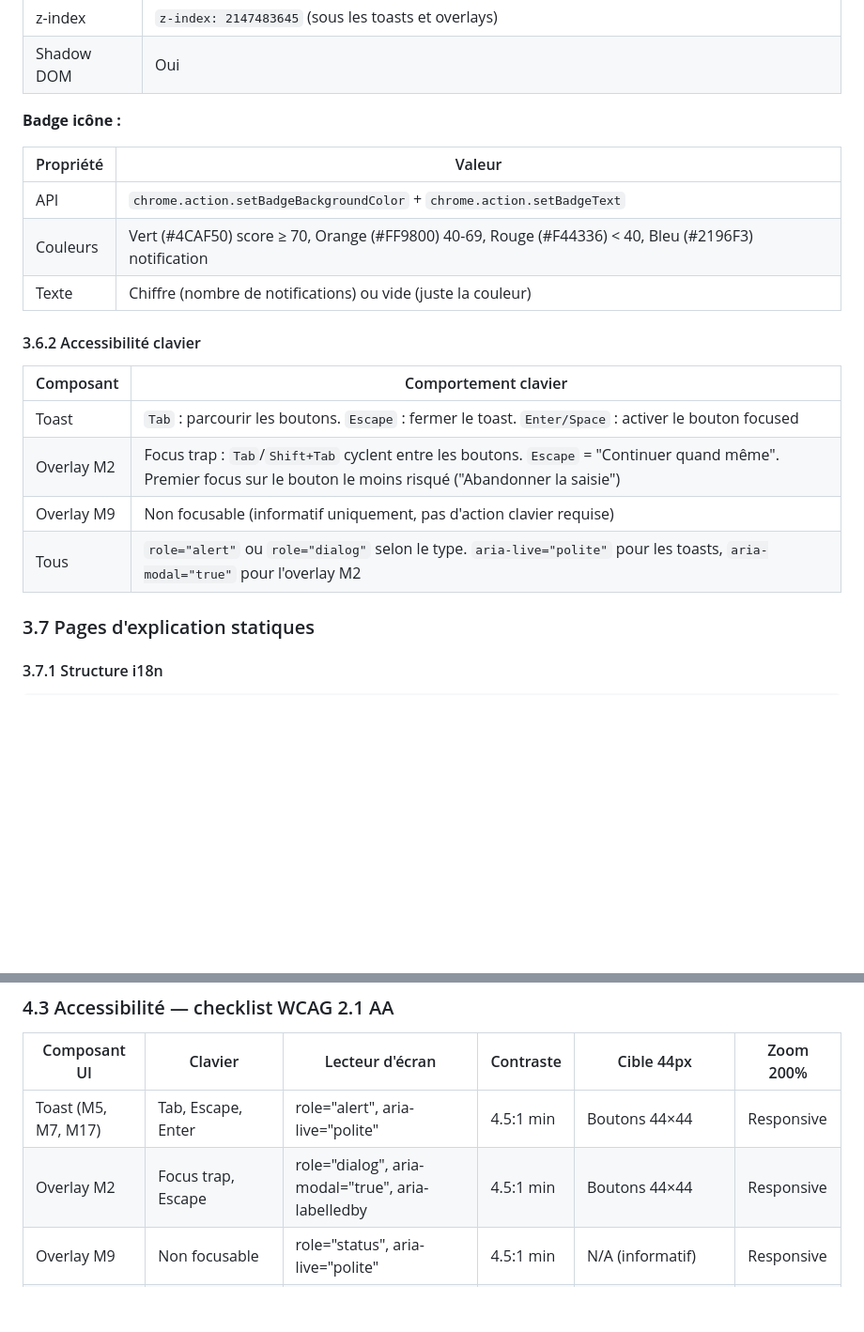
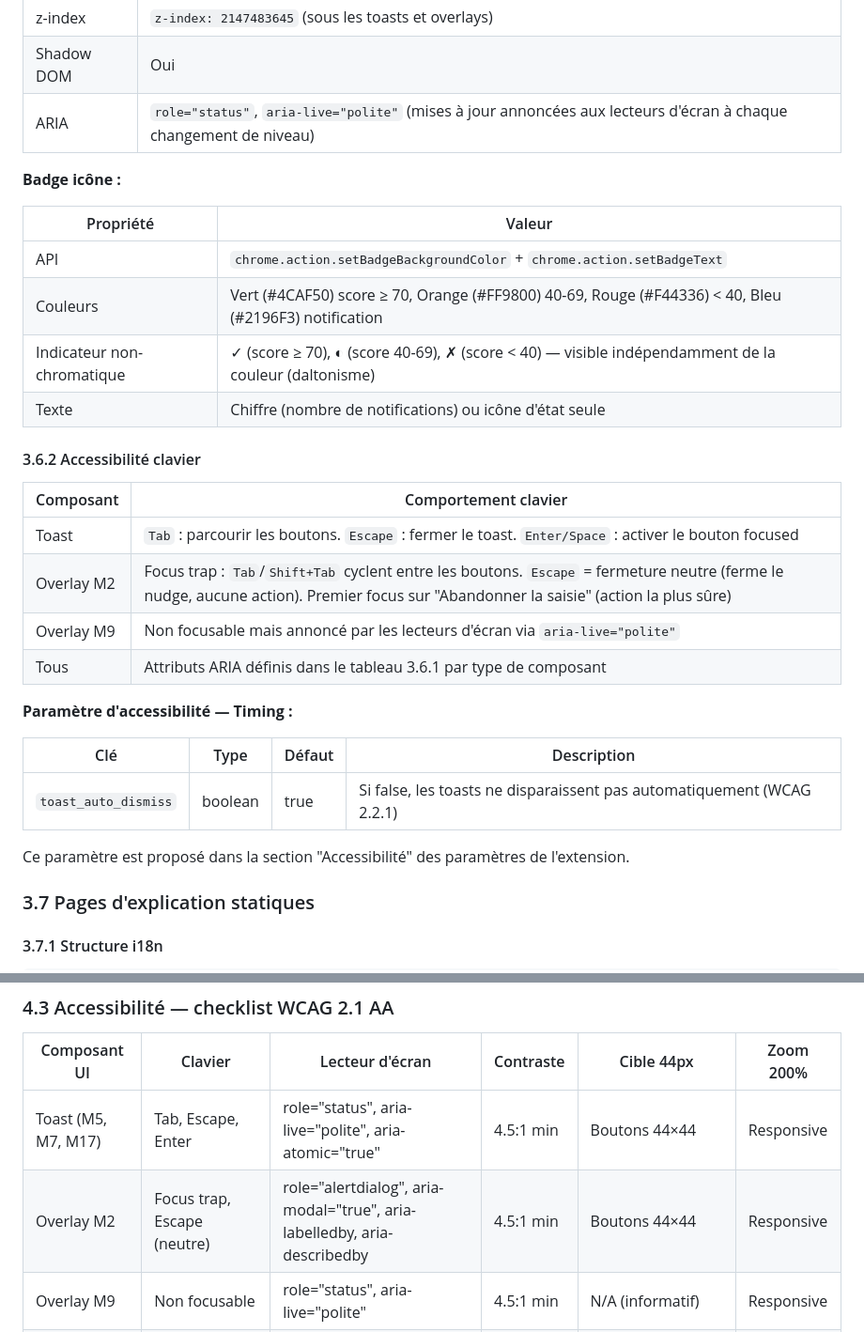
Before and after one commit to antonyblain/sentinel-nudge, a Markdown page: docs/p2-specifications/p2-sfd-v1.0.md, 2 parts joined by grey strips. Shown at 94% size. GitHub-like rendering; blank space fills up the shorter version.

```diff
--- a/docs/p2-specifications/p2-sfd-v1.0.md
+++ b/docs/p2-specifications/p2-sfd-v1.0.md
@@ -1475,6 +1489,7 @@ stateDiagram-v2
 | Largeur | Même largeur que le champ password parent |
 | z-index | `z-index: 2147483645` (sous les toasts et overlays) |
 | Shadow DOM | Oui |
+| ARIA | `role="status"`, `aria-live="polite"` (mises à jour annoncées aux lecteurs d'écran à chaque changement de niveau) |
 
 **Badge icône :**
 
@@ -1482,16 +1497,25 @@ stateDiagram-v2
 |-----------|--------|
 | API | `chrome.action.setBadgeBackgroundColor` + `chrome.action.setBadgeText` |
 | Couleurs | Vert (#4CAF50) score ≥ 70, Orange (#FF9800) 40-69, Rouge (#F44336) < 40, Bleu (#2196F3) notification |
-| Texte | Chiffre (nombre de notifications) ou vide (juste la couleur) |
+| Indicateur non-chromatique | ✓ (score ≥ 70), ◐ (score 40-69), ✗ (score < 40) — visible indépendamment de la couleur (daltonisme) |
+| Texte | Chiffre (nombre de notifications) ou icône d'état seule |
 
 #### 3.6.2 Accessibilité clavier
 
 | Composant | Comportement clavier |
 |-----------|---------------------|
 | Toast | `Tab` : parcourir les boutons. `Escape` : fermer le toast. `Enter/Space` : activer le bouton focused |
-| Overlay M2 | Focus trap : `Tab`/`Shift+Tab` cyclent entre les boutons. `Escape` = "Continuer quand même". Premier focus sur le bouton le moins risqué ("Abandonner la saisie") |
-| Overlay M9 | Non focusable (informatif uniquement, pas d'action clavier requise) |
-| Tous | `role="alert"` ou `role="dialog"` selon le type. `aria-live="polite"` pour les toasts, `aria-modal="true"` pour l'overlay M2 |
+| Overlay M2 | Focus trap : `Tab`/`Shift+Tab` cyclent entre les boutons. `Escape` = fermeture neutre (ferme le nudge, aucune action). Premier focus sur "Abandonner la saisie" (action la plus sûre) |
+| Overlay M9 | Non focusable mais annoncé par les lecteurs d'écran via `aria-live="polite"` |
+| Tous | Attributs ARIA définis dans le tableau 3.6.1 par type de composant |
+
+**Paramètre d'accessibilité — Timing :**
+
+| Clé | Type | Défaut | Description |
+|-----|------|--------|-------------|
+| `toast_auto_dismiss` | boolean | true | Si false, les toasts ne disparaissent pas automatiquement (WCAG 2.2.1) |
+
+Ce paramètre est proposé dans la section "Accessibilité" des paramètres de l'extension.
 
 ### 3.7 Pages d'explication statiques
 
@@ -1556,8 +1580,8 @@ Chaque page utilise `chrome.i18n.getMessage('key')` pour afficher le texte dans
 
 | Composant UI | Clavier | Lecteur d'écran | Contraste | Cible 44px | Zoom 200% |
 |-------------|---------|-----------------|-----------|-----------|-----------|
-| Toast (M5, M7, M17) | Tab, Escape, Enter | role="alert", aria-live="polite" | 4.5:1 min | Boutons 44×44 | Responsive |
-| Overlay M2 | Focus trap, Escape | role="dialog", aria-modal="true", aria-labelledby | 4.5:1 min | Boutons 44×44 | Responsive |
+| Toast (M5, M7, M17) | Tab, Escape, Enter | role="status", aria-live="polite", aria-atomic="true" | 4.5:1 min | Boutons 44×44 | Responsive |
+| Overlay M2 | Focus trap, Escape (neutre) | role="alertdialog", aria-modal="true", aria-labelledby, aria-describedby | 4.5:1 min | Boutons 44×44 | Responsive |
 | Overlay M9 | Non focusable | role="status", aria-live="polite" | 4.5:1 min | N/A (informatif) | Responsive |
 | Popup M3 | Tab dans la popup | Structure sémantique h1/h2/p | 4.5:1 min | Liens/boutons 44×44 | Responsive |
 | Dashboard | Navigation standard | Structure sémantique, tableau alternatif pour le graphique | 4.5:1 min | Tous interactifs 44×44 | Responsive |
```
Also changed, not shown: other parts of docs/p2-specifications/p2-sfd-v1.0.md (+19 -5 lines), CLAUDE.md (+1 -0 lines).
